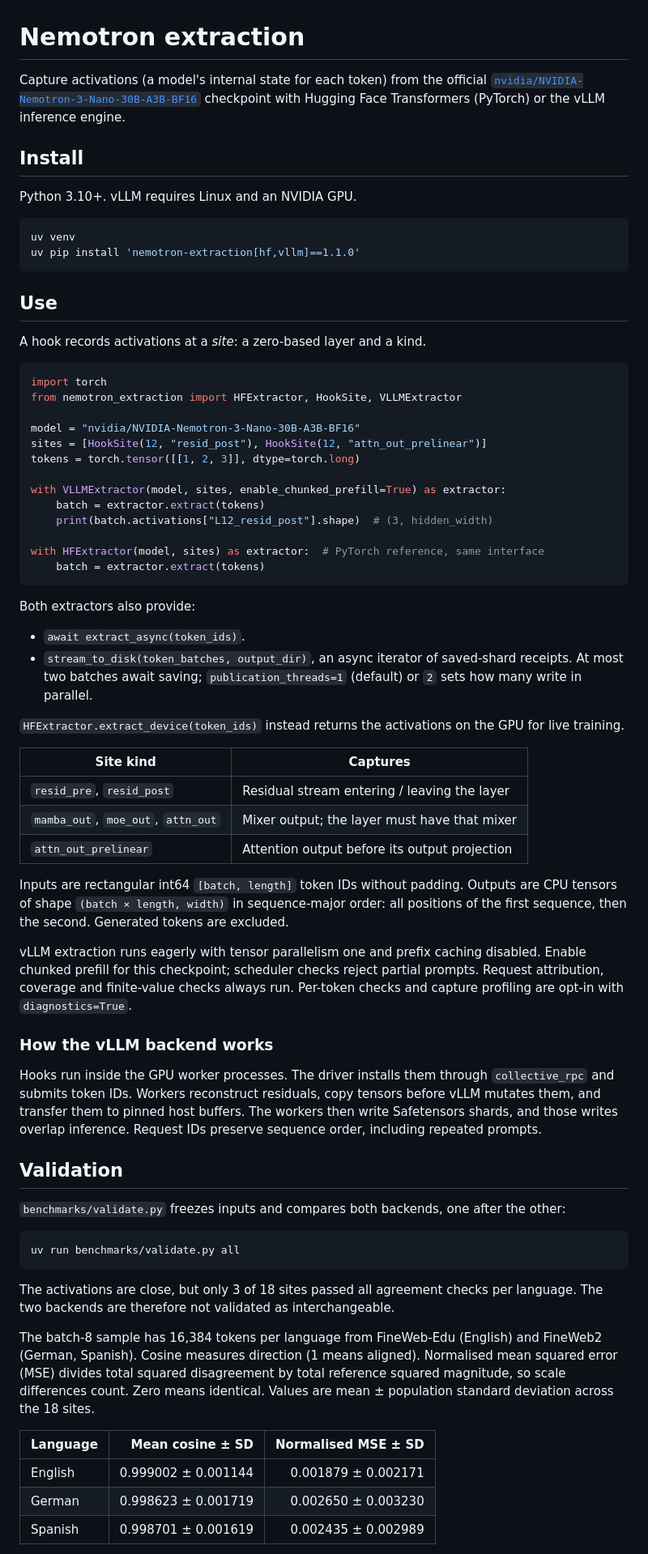
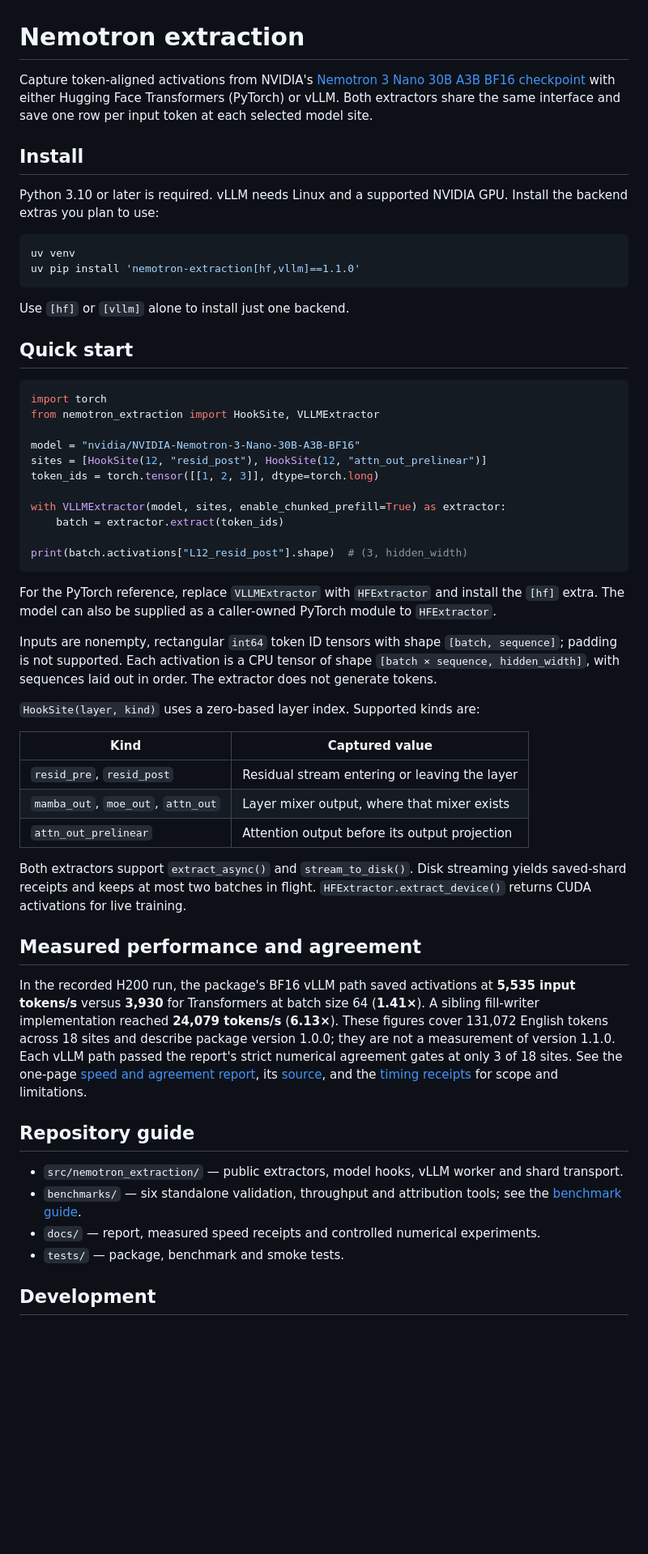
Before and after one commit to alobo01/nemotron-extraction, a Markdown page: README.md, the part around one of its changes. Shown at 81% size. Rendered like a GitHub page; blank space fills up the shorter version.

Commit message:
docs: refresh usage and benchmark guides

````diff
--- a/README.md
+++ b/README.md
@@ -1,86 +1,58 @@
 # Nemotron extraction
 
-Capture activations (a model's internal state for each token) from the official
-[`nvidia/NVIDIA-Nemotron-3-Nano-30B-A3B-BF16`](https://huggingface.co/nvidia/NVIDIA-Nemotron-3-Nano-30B-A3B-BF16)
-checkpoint with Hugging Face Transformers (PyTorch) or the vLLM inference engine.
+Capture token-aligned activations from NVIDIA's [Nemotron 3 Nano 30B A3B BF16 checkpoint](https://huggingface.co/nvidia/NVIDIA-Nemotron-3-Nano-30B-A3B-BF16) with either Hugging Face Transformers (PyTorch) or vLLM. Both extractors share the same interface and save one row per input token at each selected model site.
 
 ## Install
 
-Python 3.10+. vLLM requires Linux and an NVIDIA GPU.
+Python 3.10 or later is required. vLLM needs Linux and a supported NVIDIA GPU. Install the backend extras you plan to use:
 
 ```bash
 uv venv
 uv pip install 'nemotron-extraction[hf,vllm]==1.1.0'
 ```
 
-## Use
+Use `[hf]` or `[vllm]` alone to install just one backend.
 
-A hook records activations at a *site*: a zero-based layer and a kind.
+## Quick start
 
 ```python
 import torch
-from nemotron_extraction import HFExtractor, HookSite, VLLMExtractor
+from nemotron_extraction import HookSite, VLLMExtractor
 
 model = "nvidia/NVIDIA-Nemotron-3-Nano-30B-A3B-BF16"
 sites = [HookSite(12, "resid_post"), HookSite(12, "attn_out_prelinear")]
-tokens = torch.tensor([[1, 2, 3]], dtype=torch.long)
+token_ids = torch.tensor([[1, 2, 3]], dtype=torch.long)
 
 with VLLMExtractor(model, sites, enable_chunked_prefill=True) as extractor:
-    batch = extractor.extract(tokens)
-    print(batch.activations["L12_resid_post"].shape)  # (3, hidden_width)
+    batch = extractor.extract(token_ids)
 
-with HFExtractor(model, sites) as extractor:  # PyTorch reference, same interface
-    batch = extractor.extract(tokens)
+print(batch.activations["L12_resid_post"].shape)  # (3, hidden_width)
 ```
 
-Both extractors also provide:
+For the PyTorch reference, replace `VLLMExtractor` with `HFExtractor` and install the `[hf]` extra. The model can also be supplied as a caller-owned PyTorch module to `HFExtractor`.
 
-- `await extract_async(token_ids)`.
-- `stream_to_disk(token_batches, output_dir)`, an async iterator of saved-shard receipts. At most two batches
-  await saving; `publication_threads=1` (default) or `2` sets how many write in parallel.
+Inputs are nonempty, rectangular `int64` token ID tensors with shape `[batch, sequence]`; padding is not supported. Each activation is a CPU tensor of shape `[batch × sequence, hidden_width]`, with sequences laid out in order. The extractor does not generate tokens.
 
-`HFExtractor.extract_device(token_ids)` instead returns the activations on the GPU for live training.
+`HookSite(layer, kind)` uses a zero-based layer index. Supported kinds are:
 
-| Site kind | Captures |
+| Kind | Captured value |
 |---|---|
-| `resid_pre`, `resid_post` | Residual stream entering / leaving the layer |
-| `mamba_out`, `moe_out`, `attn_out` | Mixer output; the layer must have that mixer |
+| `resid_pre`, `resid_post` | Residual stream entering or leaving the layer |
+| `mamba_out`, `moe_out`, `attn_out` | Layer mixer output, where that mixer exists |
 | `attn_out_prelinear` | Attention output before its output projection |
 
-Inputs are rectangular int64 `[batch, length]` token IDs without padding. Outputs are CPU tensors of shape
-`(batch × length, width)` in sequence-major order: all positions of the first sequence, then the second.
-Generated tokens are excluded.
+Both extractors support `extract_async()` and `stream_to_disk()`. Disk streaming yields saved-shard receipts and keeps at most two batches in flight. `HFExtractor.extract_device()` returns CUDA activations for live training.
 
-vLLM extraction runs eagerly with tensor parallelism one and prefix caching disabled. Enable chunked prefill
-for this checkpoint; scheduler checks reject partial prompts. Request attribution, coverage and finite-value
-checks always run. Per-token checks and capture profiling are opt-in with `diagnostics=True`.
+## Measured performance and agreement
 
-### How the vLLM backend works
+In the recorded H200 run, the package's BF16 vLLM path saved activations at **5,535 input tokens/s** versus **3,930** for Transformers at batch size 64 (**1.41×**). A sibling fill-writer implementation reached **24,079 tokens/s** (**6.13×**). These figures cover 131,072 English tokens across 18 sites and describe package version 1.0.0; they are not a measurement of version 1.1.0. Each vLLM path passed the report's strict numerical agreement gates at only 3 of 18 sites. See the one-page [speed and agreement report](docs/report.pdf), its [source](docs/report.tex), and the [timing receipts](docs/extraction_speed_results.json) for scope and limitations.
 
-Hooks run inside the GPU worker processes. The driver installs them through `collective_rpc` and submits
-token IDs. Workers reconstruct residuals, copy tensors before vLLM mutates them, and transfer them to pinned
-host buffers. The workers then write Safetensors shards, and those writes overlap inference. Request IDs
-preserve sequence order, including repeated prompts.
+## Repository guide
 
-## Validation
+- `src/nemotron_extraction/` — public extractors, model hooks, vLLM worker and shard transport.
+- `benchmarks/` — six standalone validation, throughput and attribution tools; see the [benchmark guide](benchmarks/README.md).
+- `docs/` — report, measured speed receipts and controlled numerical experiments.
+- `tests/` — package, benchmark and smoke tests.
 
-`benchmarks/validate.py` freezes inputs and compares both backends, one after the other:
+## Development
 
-```bash
-uv run benchmarks/validate.py all
-```
-
-The activations are close, but only 3 of 18 sites passed all agreement checks per language. The two backends
-are therefore not validated as interchangeable.
-
-The batch-8 sample has 16,384 tokens per language from FineWeb-Edu (English) and FineWeb2 (German, Spanish).
-Cosine measures direction (1 means aligned). Normalised mean squared error (MSE) divides total squared
-disagreement by total reference squared magnitude, so scale differences count. Zero means identical. Values
-are mean ± population standard deviation across the 18 sites.
-
-| Language | Mean cosine ± SD | Normalised MSE ± SD |
-|---|---:|---:|
-| English | 0.999002 ± 0.001144 | 0.001879 ± 0.002171 |
-| German | 0.998623 ± 0.001719 | 0.002650 ± 0.003230 |
-| Spanish | 0.998701 ± 0.001619 | 0.002435 ± 0.002989 |
-
````
Also changed, not shown: other parts of README.md (+6 -27 lines), benchmarks/README.md (+37 -71 lines).
